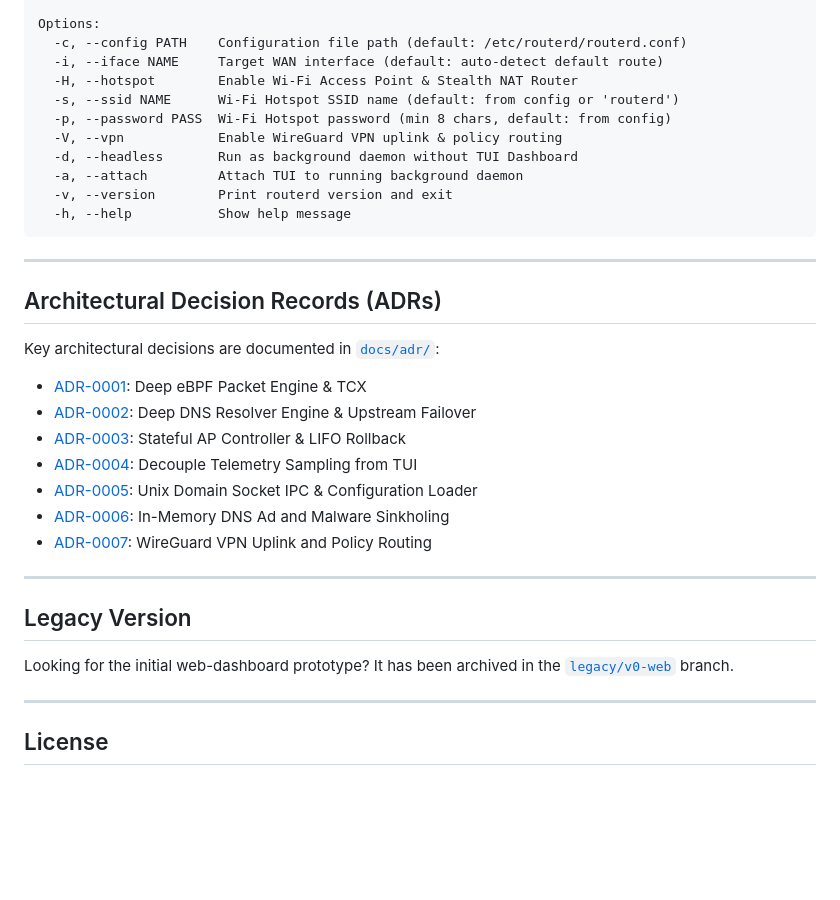
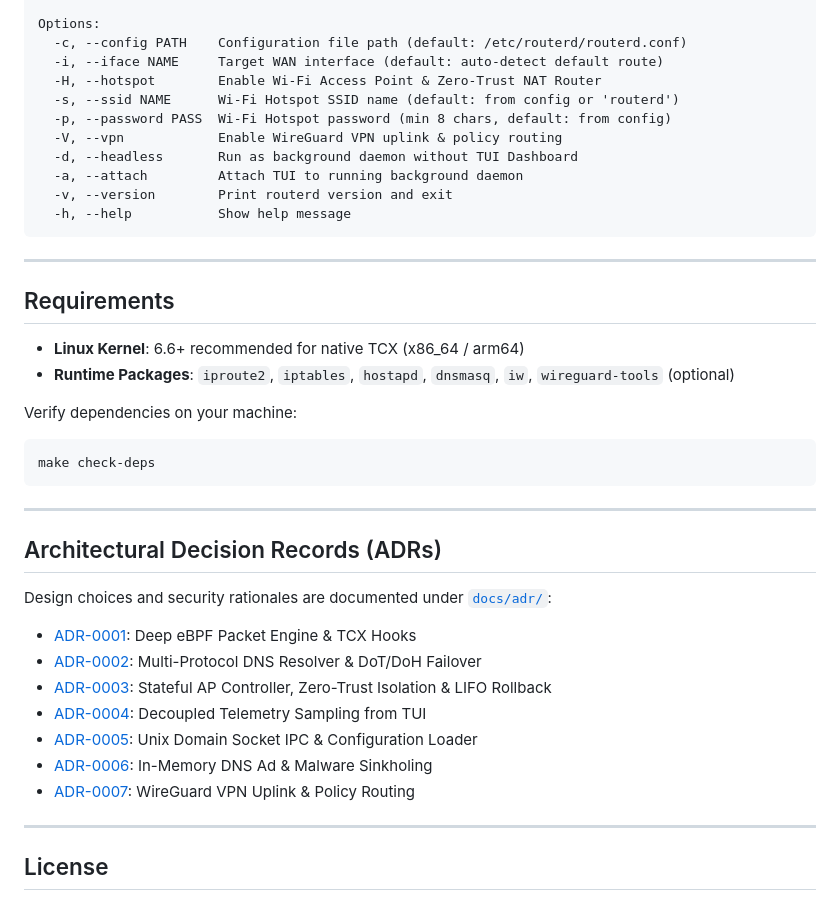
Before and after one commit to muadzhdz/routerd, a Markdown page: README.md, the part around one of its changes. Drawn GitHub-style; blank space fills up the shorter version.

````diff
--- a/README.md
+++ b/README.md
@@ -138,7 +109,7 @@ Commands:
 Options:
   -c, --config PATH    Configuration file path (default: /etc/routerd/routerd.conf)
   -i, --iface NAME     Target WAN interface (default: auto-detect default route)
-  -H, --hotspot        Enable Wi-Fi Access Point & Stealth NAT Router
+  -H, --hotspot        Enable Wi-Fi Access Point & Zero-Trust NAT Router
   -s, --ssid NAME      Wi-Fi Hotspot SSID name (default: from config or 'routerd')
   -p, --password PASS  Wi-Fi Hotspot password (min 8 chars, default: from config)
   -V, --vpn            Enable WireGuard VPN uplink & policy routing
@@ -150,23 +121,29 @@ Options:
 
 ---
 
-## Architectural Decision Records (ADRs)
+## Requirements
 
-Key architectural decisions are documented in [`docs/adr/`](docs/adr/):
+- **Linux Kernel**: 6.6+ recommended for native TCX (x86_64 / arm64)
+- **Runtime Packages**: `iproute2`, `iptables`, `hostapd`, `dnsmasq`, `iw`, `wireguard-tools` (optional)
 
-- [ADR-0001](docs/adr/0001-deep-ebpf-packet-engine.md): Deep eBPF Packet Engine & TCX
-- [ADR-0002](docs/adr/0002-deep-dns-resolver-engine.md): Deep DNS Resolver Engine & Upstream Failover
-- [ADR-0003](docs/adr/0003-stateful-ap-controller-and-lifo-rollback.md): Stateful AP Controller & LIFO Rollback
-- [ADR-0004](docs/adr/0004-decouple-telemetry-sampling-from-tui.md): Decouple Telemetry Sampling from TUI
-- [ADR-0005](docs/adr/0005-unix-domain-socket-ipc-and-config-loader.md): Unix Domain Socket IPC & Configuration Loader
-- [ADR-0006](docs/adr/0006-in-memory-dns-ad-and-malware-sinkhole.md): In-Memory DNS Ad and Malware Sinkholing
-- [ADR-0007](docs/adr/0007-wireguard-vpn-uplink-and-policy-routing.md): WireGuard VPN Uplink and Policy Routing
+Verify dependencies on your machine:
+```bash
+make check-deps
+```
 
 ---
 
-## Legacy Version
+## Architectural Decision Records (ADRs)
 
-Looking for the initial web-dashboard prototype? It has been archived in the [`legacy/v0-web`](https://github.com/muadzhdz/routerd/tree/legacy/v0-web) branch.
+Design choices and security rationales are documented under [`docs/adr/`](docs/adr/):
+
+- [ADR-0001](docs/adr/0001-deep-ebpf-packet-engine.md): Deep eBPF Packet Engine & TCX Hooks
+- [ADR-0002](docs/adr/0002-deep-dns-resolver-engine.md): Multi-Protocol DNS Resolver & DoT/DoH Failover
+- [ADR-0003](docs/adr/0003-stateful-ap-controller-and-lifo-rollback.md): Stateful AP Controller, Zero-Trust Isolation & LIFO Rollback
+- [ADR-0004](docs/adr/0004-decouple-telemetry-sampling-from-tui.md): Decoupled Telemetry Sampling from TUI
+- [ADR-0005](docs/adr/0005-unix-domain-socket-ipc-and-config-loader.md): Unix Domain Socket IPC & Configuration Loader
+- [ADR-0006](docs/adr/0006-in-memory-dns-ad-and-malware-sinkhole.md): In-Memory DNS Ad & Malware Sinkholing
+- [ADR-0007](docs/adr/0007-wireguard-vpn-uplink-and-policy-routing.md): WireGuard VPN Uplink & Policy Routing
 
 ---
 
````
Also changed, not shown: other parts of README.md (+31 -60 lines), README.id.md (added, +152 -0 lines).
